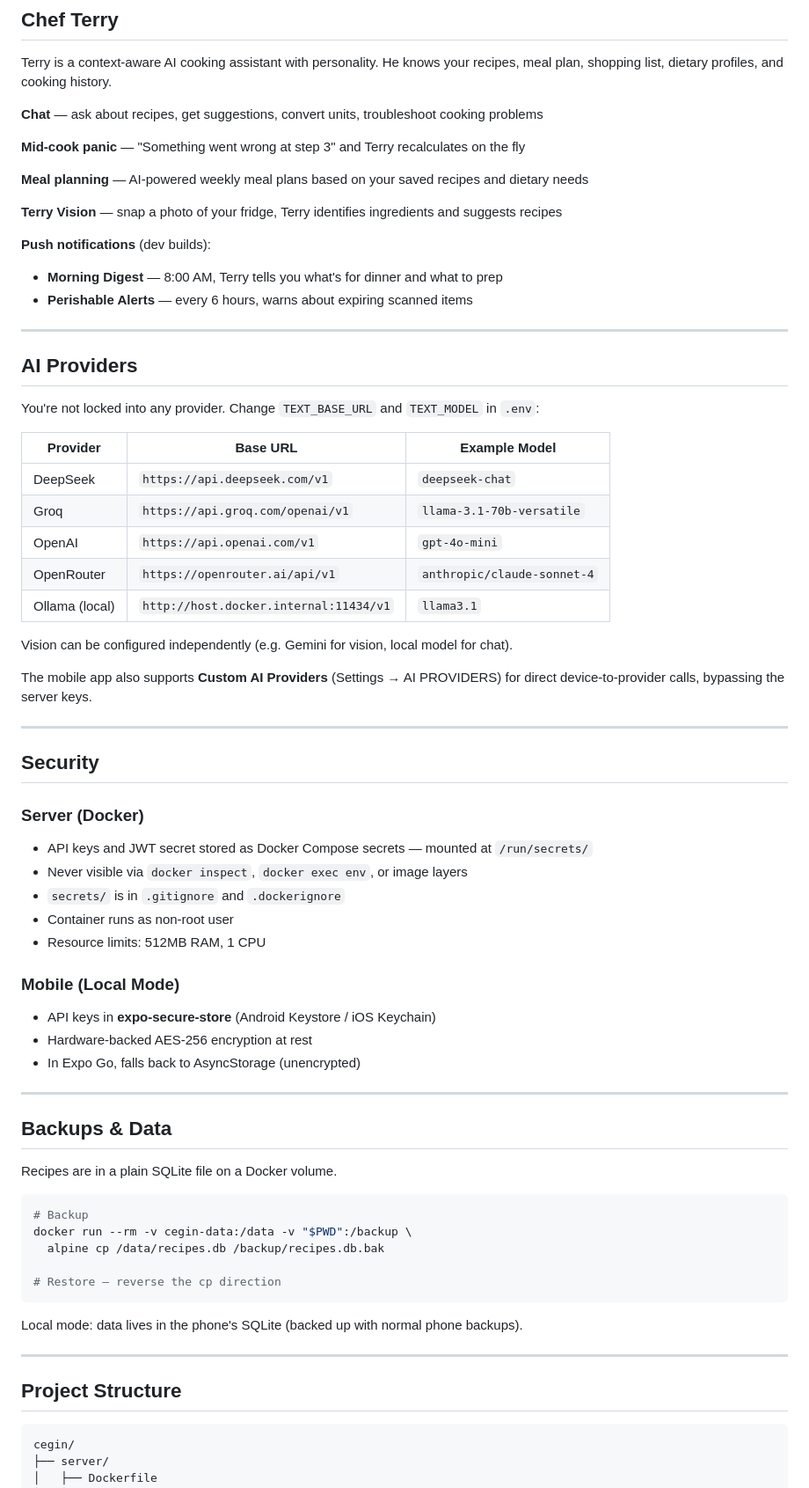
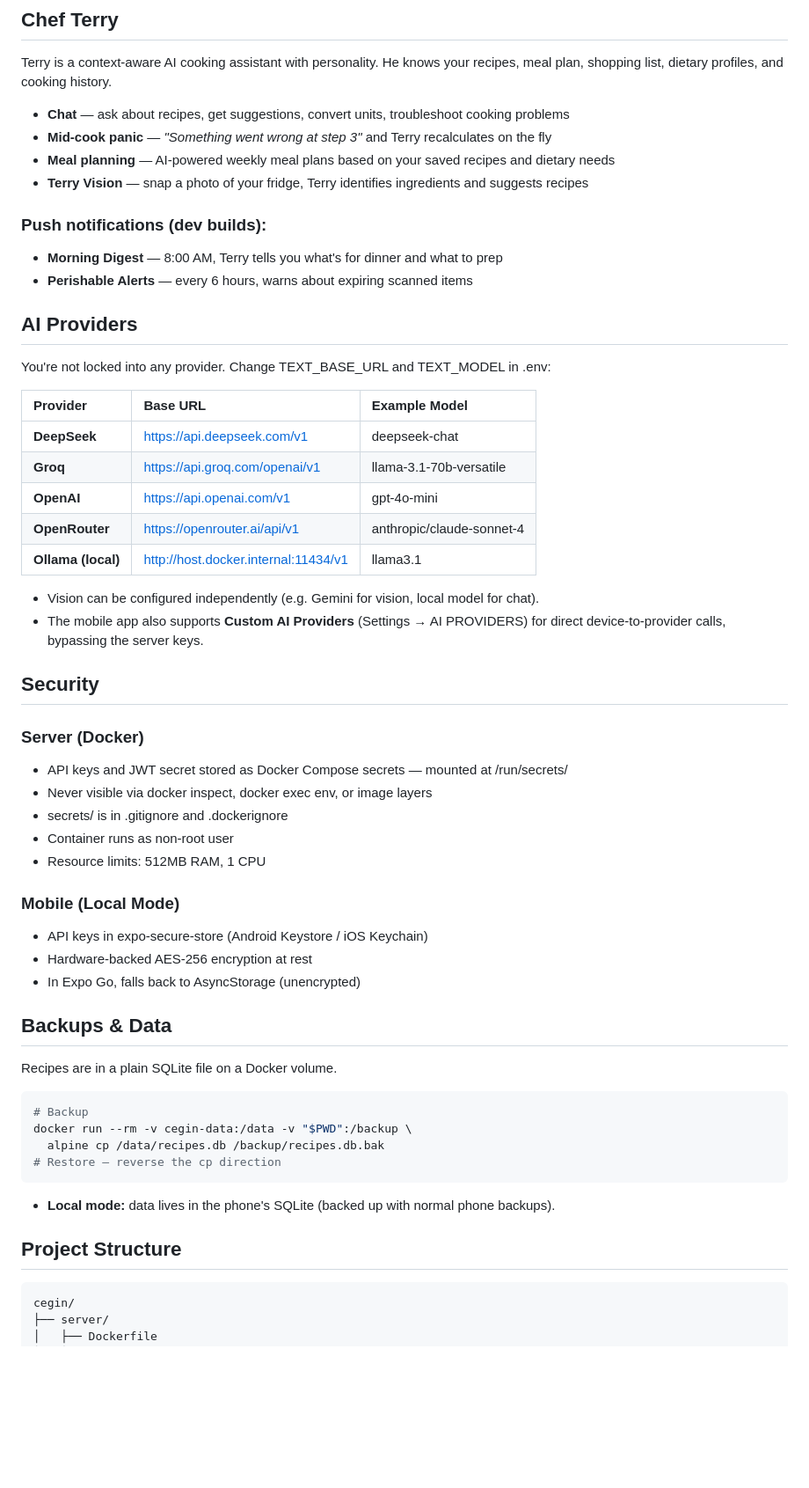
Before and after one commit to Callummadden/cegin, a Markdown page: README.md, the part around one of its changes. Shown at 88% size. Rendered like a GitHub page; blank space fills up the shorter version.

````diff
--- a/README.md
+++ b/README.md
@@ -108,72 +75,46 @@ Switch modes anytime from Settings.
 Terry is a context-aware AI cooking assistant with personality. He knows your recipes, meal plan, shopping list, dietary profiles, and cooking history.
-
-**Chat** — ask about recipes, get suggestions, convert units, troubleshoot cooking problems
-
-**Mid-cook panic** — "Something went wrong at step 3" and Terry recalculates on the fly
-
-**Meal planning** — AI-powered weekly meal plans based on your saved recipes and dietary needs
-
-**Terry Vision** — snap a photo of your fridge, Terry identifies ingredients and suggests recipes
-
-**Push notifications** (dev builds):
-- **Morning Digest** — 8:00 AM, Terry tells you what's for dinner and what to prep
-- **Perishable Alerts** — every 6 hours, warns about expiring scanned items
-
----
-
+ * **Chat** — ask about recipes, get suggestions, convert units, troubleshoot cooking problems
+ * **Mid-cook panic** — *"Something went wrong at step 3"* and Terry recalculates on the fly
+ * **Meal planning** — AI-powered weekly meal plans based on your saved recipes and dietary needs
+ * **Terry Vision** — snap a photo of your fridge, Terry identifies ingredients and suggests recipes
+### Push notifications (dev builds):
+ * **Morning Digest** — 8:00 AM, Terry tells you what's for dinner and what to prep
+ * **Perishable Alerts** — every 6 hours, warns about expiring scanned items
 ## AI Providers
-
-You're not locked into any provider. Change `TEXT_BASE_URL` and `TEXT_MODEL` in `.env`:
+You're not locked into any provider. Change TEXT_BASE_URL and TEXT_MODEL in .env:
 
 | Provider | Base URL | Example Model |
-|----------|----------|---------------|
-| DeepSeek | `https://api.deepseek.com/v1` | `deepseek-chat` |
-| Groq | `https://api.groq.com/openai/v1` | `llama-3.1-70b-versatile` |
-| OpenAI | `https://api.openai.com/v1` | `gpt-4o-mini` |
-| OpenRouter | `https://openrouter.ai/api/v1` | `anthropic/claude-sonnet-4` |
-| Ollama (local) | `http://host.docker.internal:11434/v1` | `llama3.1` |
+| :--- | :--- | :--- |
+| **DeepSeek** | https://api.deepseek.com/v1 | deepseek-chat |
+| **Groq** | https://api.groq.com/openai/v1 | llama-3.1-70b-versatile |
+| **OpenAI** | https://api.openai.com/v1 | gpt-4o-mini |
+| **OpenRouter** | https://openrouter.ai/api/v1 | anthropic/claude-sonnet-4 |
+| **Ollama (local)** | http://host.docker.internal:11434/v1 | llama3.1 |
 
-Vision can be configured independently (e.g. Gemini for vision, local model for chat).
-
-The mobile app also supports **Custom AI Providers** (Settings → AI PROVIDERS) for direct device-to-provider calls, bypassing the server keys.
-
----
-
+ * Vision can be configured independently (e.g. Gemini for vision, local model for chat).
+ * The mobile app also supports **Custom AI Providers** (Settings → AI PROVIDERS) for direct device-to-provider calls, bypassing the server keys.
 ## Security
-
 ### Server (Docker)
-- API keys and JWT secret stored as Docker Compose secrets — mounted at `/run/secrets/`
-- Never visible via `docker inspect`, `docker exec env`, or image layers
-- `secrets/` is in `.gitignore` and `.dockerignore`
-- Container runs as non-root user
-- Resource limits: 512MB RAM, 1 CPU
-
+ * API keys and JWT secret stored as Docker Compose secrets — mounted at /run/secrets/
+ * Never visible via docker inspect, docker exec env, or image layers
+ * secrets/ is in .gitignore and .dockerignore
+ * Container runs as non-root user
+ * Resource limits: 512MB RAM, 1 CPU
 ### Mobile (Local Mode)
-- API keys in **expo-secure-store** (Android Keystore / iOS Keychain)
-- Hardware-backed AES-256 encryption at rest
-- In Expo Go, falls back to AsyncStorage (unencrypted)
-
----
-
+ * API keys in expo-secure-store (Android Keystore / iOS Keychain)
+ * Hardware-backed AES-256 encryption at rest
+ * In Expo Go, falls back to AsyncStorage (unencrypted)
 ## Backups & Data
-
 Recipes are in a plain SQLite file on a Docker volume.
-
 ```bash
 # Backup
 docker run --rm -v cegin-data:/data -v "$PWD":/backup \
   alpine cp /data/recipes.db /backup/recipes.db.bak
-
 # Restore — reverse the cp direction
 ```
-
-Local mode: data lives in the phone's SQLite (backed up with normal phone backups).
-
----
-
+ * **Local mode:** data lives in the phone's SQLite (backed up with normal phone backups).
 ## Project Structure
-
-```
+```text
 cegin/
 ├── server/
 │   ├── Dockerfile
````
Also changed, not shown: other parts of README.md (+53 -101 lines).
